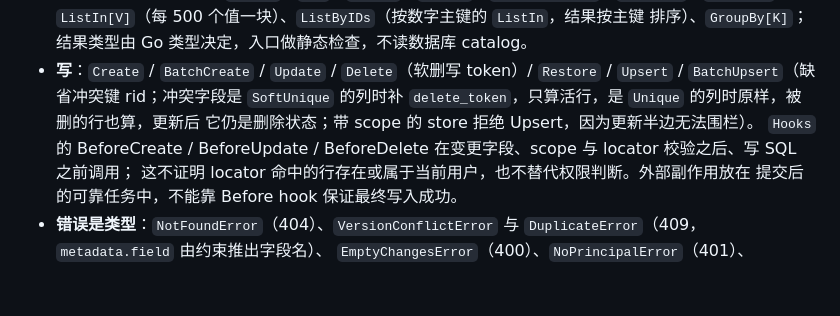
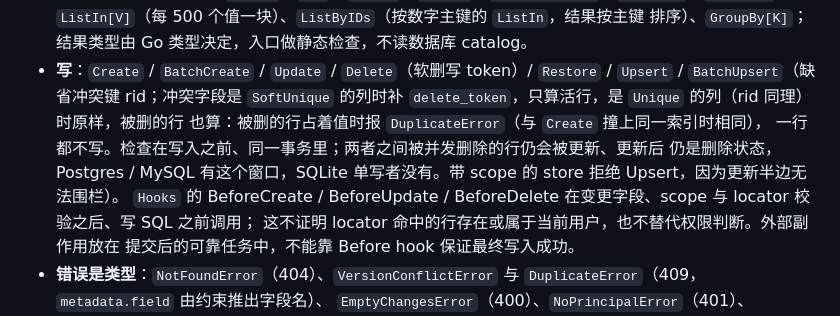
Before and after one commit to zynthara/chok, a Markdown page: docs/design.md, the part around the change. Rendered like a GitHub page; blank space fills up the shorter version.

Commit message:
docs: design.md says Upsert onto a deleted row's Unique values is a DuplicateError
The store section's write bullet still said that a Unique conflict
target updates a deleted row holding the values, which stays deleted.
It now gives the DuplicateError that 850caba returns instead, as Create
does on the same index, and the window it leaves: a row deleted between
the check and the write on PostgreSQL or MySQL is still updated.

```diff
--- a/docs/design.md
+++ b/docs/design.md
@@ -408,8 +408,11 @@ MySQL 的 DDL 提交与账本更新不是一个原子动作：DDL 已执行而
   catalog。
 - **写**：`Create` / `BatchCreate` / `Update` / `Delete`（软删写 token）/
   `Restore` / `Upsert` / `BatchUpsert`（缺省冲突键 rid；冲突字段是 `SoftUnique`
-  的列时补 `delete_token`，只算活行，是 `Unique` 的列时原样，被删的行也算，更新后
-  它仍是删除状态；带 scope 的 store 拒绝 Upsert，因为更新半边无法围栏）。
+  的列时补 `delete_token`，只算活行，是 `Unique` 的列（rid 同理）时原样，被删的行
+  也算：被删的行占着值时报 `DuplicateError`（与 `Create` 撞上同一索引时相同），
+  一行都不写。检查在写入之前、同一事务里；两者之间被并发删除的行仍会被更新、更新后
+  仍是删除状态，Postgres / MySQL 有这个窗口，SQLite 单写者没有。带 scope 的 store
+  拒绝 Upsert，因为更新半边无法围栏）。
   `Hooks` 的 BeforeCreate / BeforeUpdate /
   BeforeDelete 在变更字段、scope 与 locator 校验之后、写 SQL 之前调用；
   这不证明 locator 命中的行存在或属于当前用户，也不替代权限判断。外部副作用放在
```
